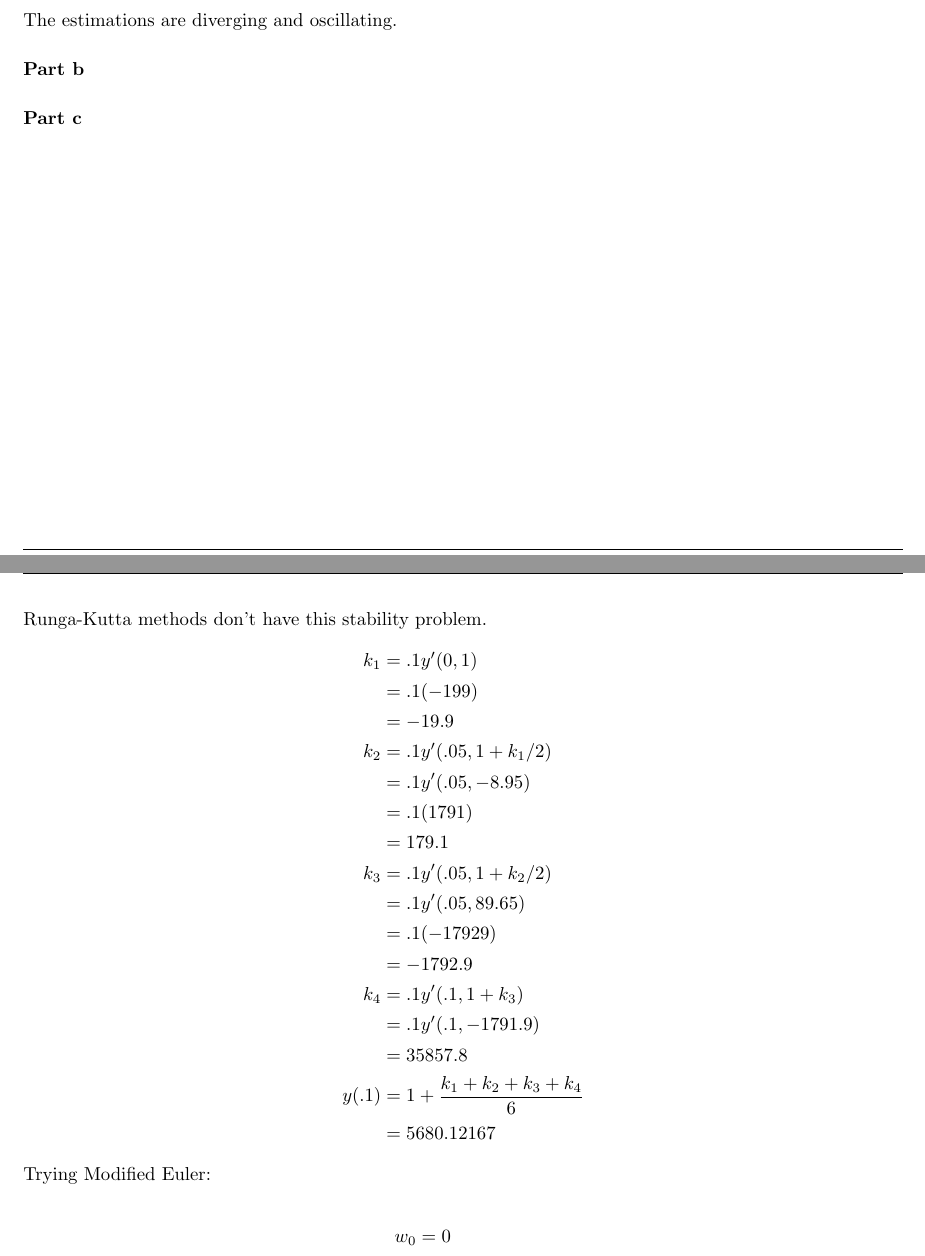
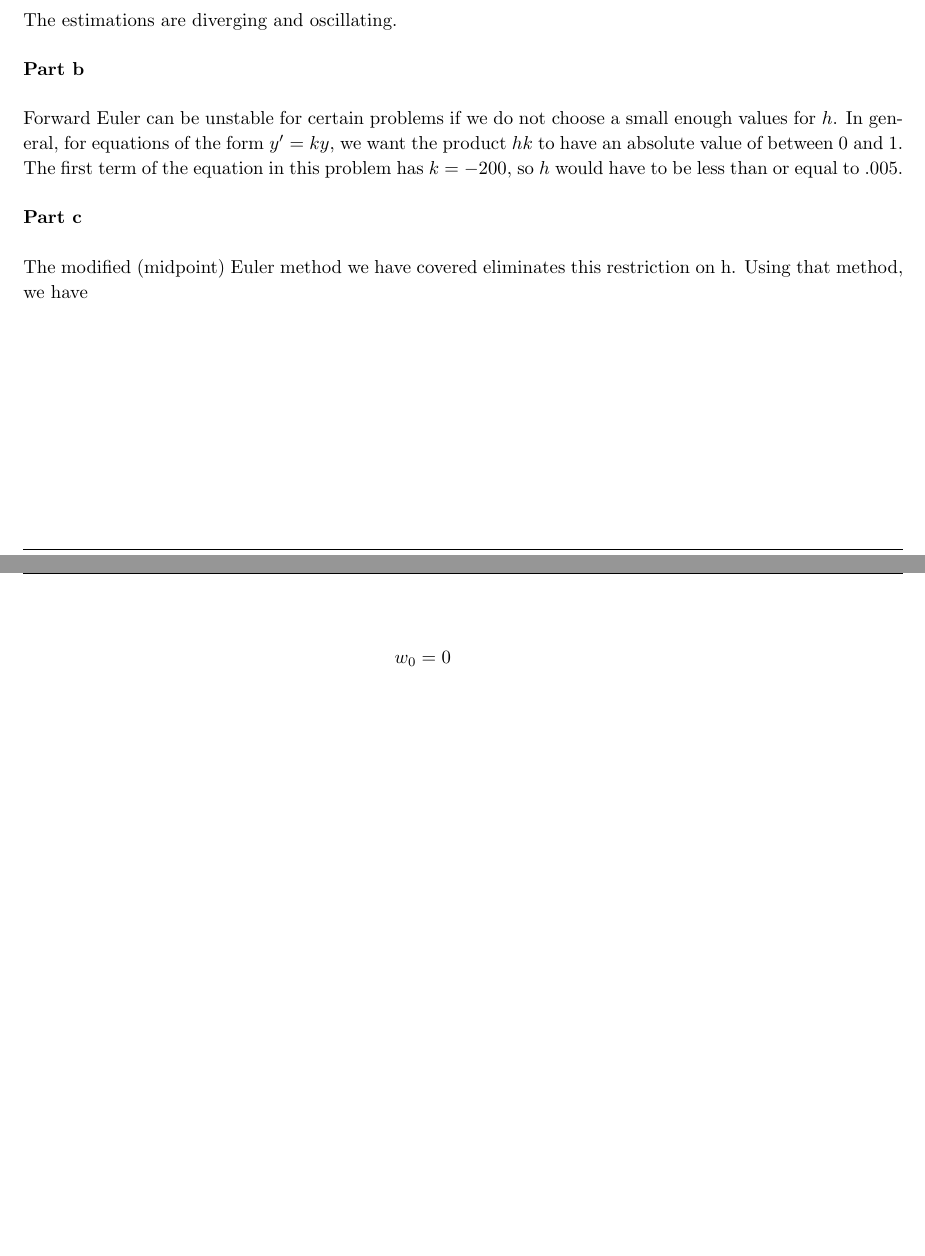
Before and after one commit to Rsullivan00/NumericalAnalysis, a LaTeX problem sheet (Hw3/report.tex): two parts of pages 3 and 4 of 5, joined at a grey line, cut so that both start at the same text, the shorter picture padded with empty space. Compiled offline with pdfLaTeX.

Commit message:
Cleaning up Hw3

```diff
--- a/Hw3/report.tex
+++ b/Hw3/report.tex
@@ -253,32 +253,38 @@
     \textbf{Part b}
     \\
 
+    Forward Euler can be unstable for certain problems if we do not choose a small enough values for \(h\).
+    In general, for equations of the form \(y' = ky\), we want the product \(hk\) to have an absolute value of between 0 and 1.
+    The first term of the equation in this problem has \(k=-200\), so \(h\) would have to be less than or equal to \(.005\).
+    \\
+
     \textbf{Part c}
     \\
 
-    Runga-Kutta methods don't have this stability problem.
-    \[
-        \begin{split}
-            k_1 &= .1y'(0, 1)\\
-                &= .1(-199) \\
-                &= -19.9 \\
-            k_2 &= .1y'(.05, 1 + k_1/2) \\
-              &= .1y'(.05, -8.95) \\
-              &= .1(1791) \\
-              &= 179.1 \\
-            k_3 &= .1y'(.05, 1 + k_2/2) \\
-                &= .1y'(.05, 89.65) \\
-                &= .1(-17929) \\
-                &= -1792.9\\
-            k_4 &= .1y'(.1, 1 + k_3) \\
-                &= .1y'(.1, -1791.9) \\
-                &= 35857.8 \\
-            y(.1) &= 1 + \frac{k_1 + k_2 + k_3 + k_4}{6}\\
-        &= 5680.12167
-        \end{split}
-    \]
+%    Runga-Kutta methods don't have this stability problem.
+%    \[
+%        \begin{split}
+%            k_1 &= .1y'(0, 1)\\
+%                &= .1(-199) \\
+%                &= -19.9 \\
+%            k_2 &= .1y'(.05, 1 + k_1/2) \\
+%              &= .1y'(.05, -8.95) \\
+%              &= .1(1791) \\
+%              &= 179.1 \\
+%            k_3 &= .1y'(.05, 1 + k_2/2) \\
+%                &= .1y'(.05, 89.65) \\
+%                &= .1(-17929) \\
+%                &= -1792.9\\
+%            k_4 &= .1y'(.1, 1 + k_3) \\
+%                &= .1y'(.1, -1791.9) \\
+%                &= 35857.8 \\
+%            y(.1) &= 1 + \frac{k_1 + k_2 + k_3 + k_4}{6}\\
+%        &= 5680.12167
+%        \end{split}
+%    \]
 
-    Trying Modified Euler:
+    The modified (midpoint) Euler method we have covered eliminates this restriction on h.
+    Using that method, we have
 
     \[
         \begin{split}
```
Also changed, not shown: Hw3/report.pdf, Hw3/report.tex (2 more changed lines), 3 other files.
